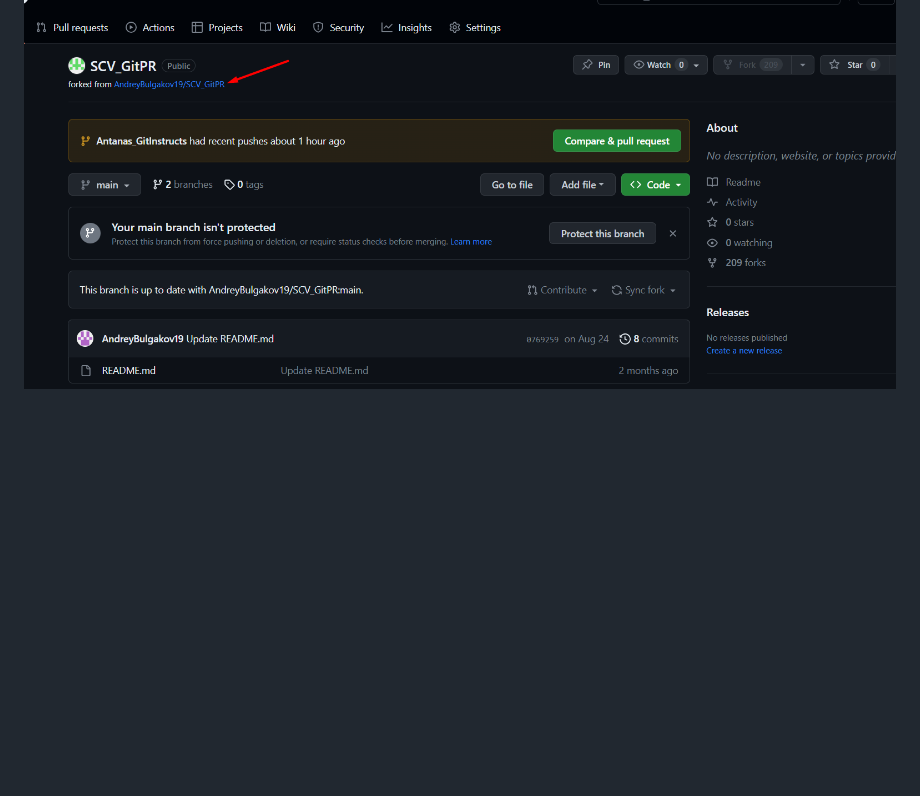
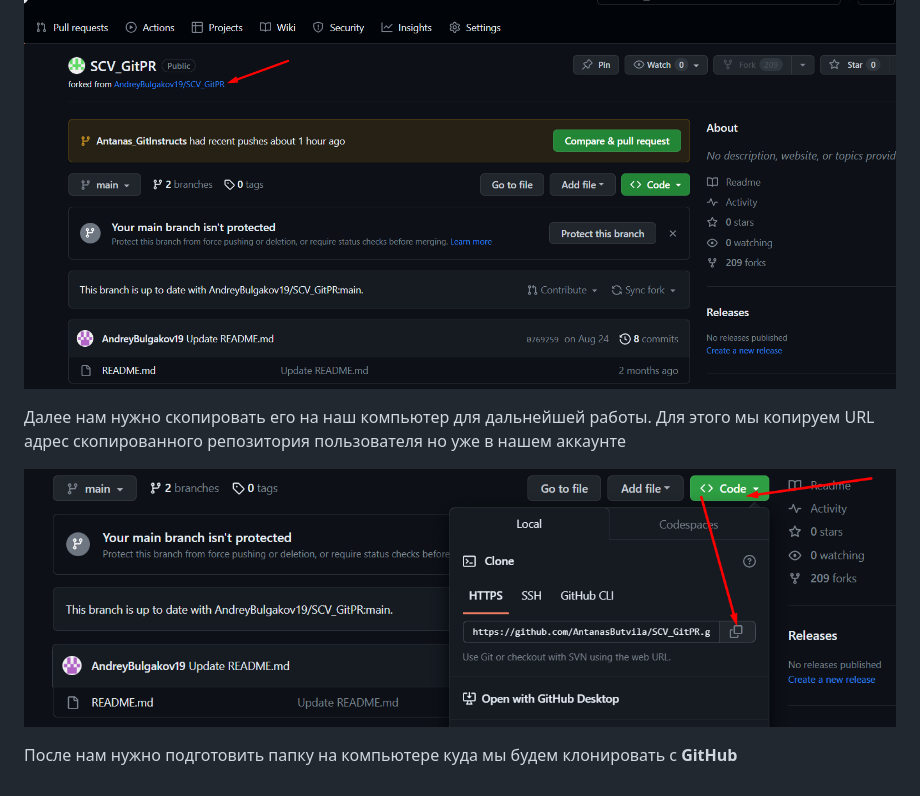
Before and after one commit to AndreyBulgakov19/SCV_GitPR, a Markdown page: Gitinstructions.md, the part around the change. GitHub-like rendering; pictures changed too: URL_copy.png (added); blank space fills up the shorter version.

Commit message:
Дополнили подпункт 5 и добавили изображение

```diff
--- a/Gitinstructions.md
+++ b/Gitinstructions.md
@@ -243,3 +243,9 @@ upstream, see 'push.autoSetupRemote' in 'git help config'.
 Так же у вас будет показано от какого пользователя у вас **Fork**
 
 ![forkowner](forked_from.png)
+
+Далее нам нужно скопировать его на наш компьютер для дальнейшей работы. Для этого мы копируем URL адрес скопированного репозитория пользователя но уже в нашем аккаунте
+
+![url](URL_copy.png)
+
+После нам нужно подготовить папку на компьютере куда мы  будем клонировать с **GitHub**
```
